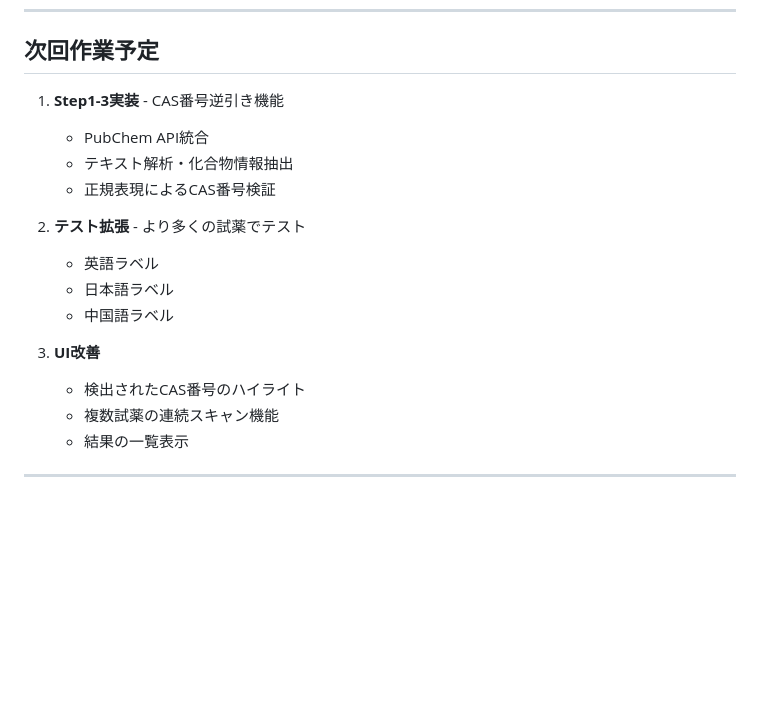
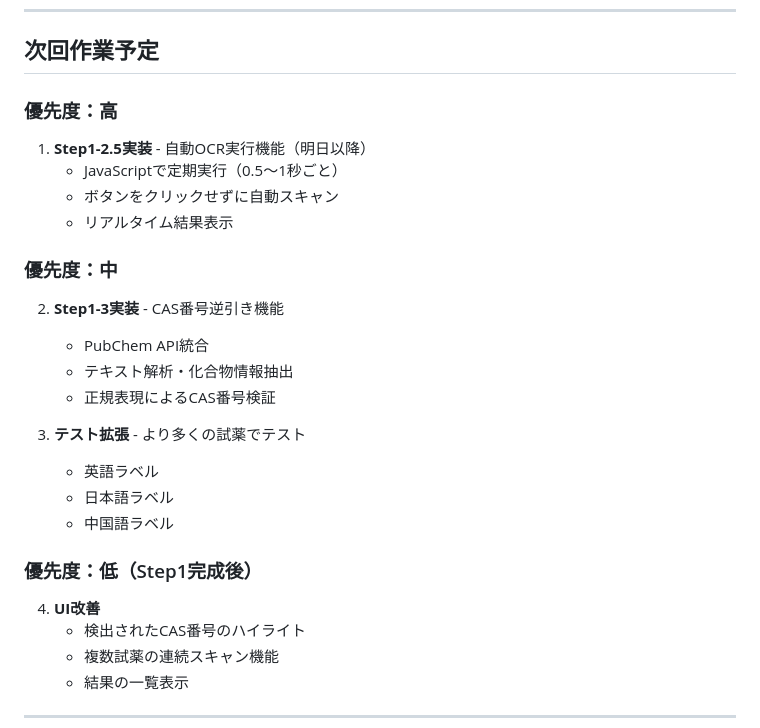
Before and after one commit to sakamoto93/chemical-scanner, a Markdown page: CLAUDE.md, the part around the change. GitHub-like rendering; blank space fills up the shorter version.

```diff
--- a/CLAUDE.md
+++ b/CLAUDE.md
@@ -189,17 +189,28 @@ e313b62 Step1-1: Camera display with FastAPI and OpenCV
 
 ## 次回作業予定
 
-1. **Step1-3実装** - CAS番号逆引き機能
+### 優先度：高
+
+1. **Step1-2.5実装** - 自動OCR実行機能（明日以降）
+   - JavaScriptで定期実行（0.5～1秒ごと）
+   - ボタンをクリックせずに自動スキャン
+   - リアルタイム結果表示
+
+### 優先度：中
+
+2. **Step1-3実装** - CAS番号逆引き機能
    - PubChem API統合
    - テキスト解析・化合物情報抽出
    - 正規表現によるCAS番号検証
 
-2. **テスト拡張** - より多くの試薬でテスト
+3. **テスト拡張** - より多くの試薬でテスト
    - 英語ラベル
    - 日本語ラベル
    - 中国語ラベル
 
-3. **UI改善**
+### 優先度：低（Step1完成後）
+
+4. **UI改善**
    - 検出されたCAS番号のハイライト
    - 複数試薬の連続スキャン機能
    - 結果の一覧表示
```
Also changed, not shown: Readme.md (+46 -0 lines).
